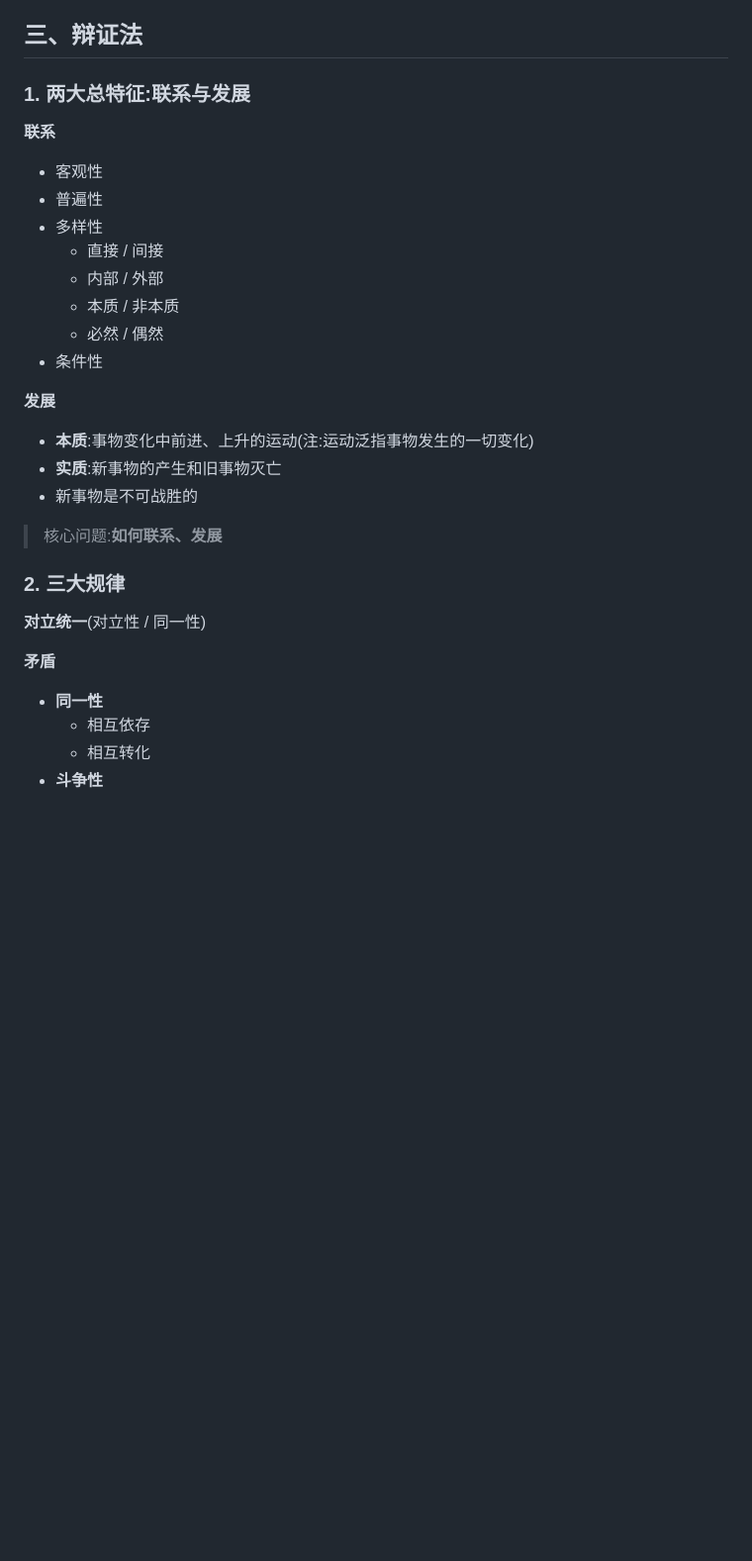
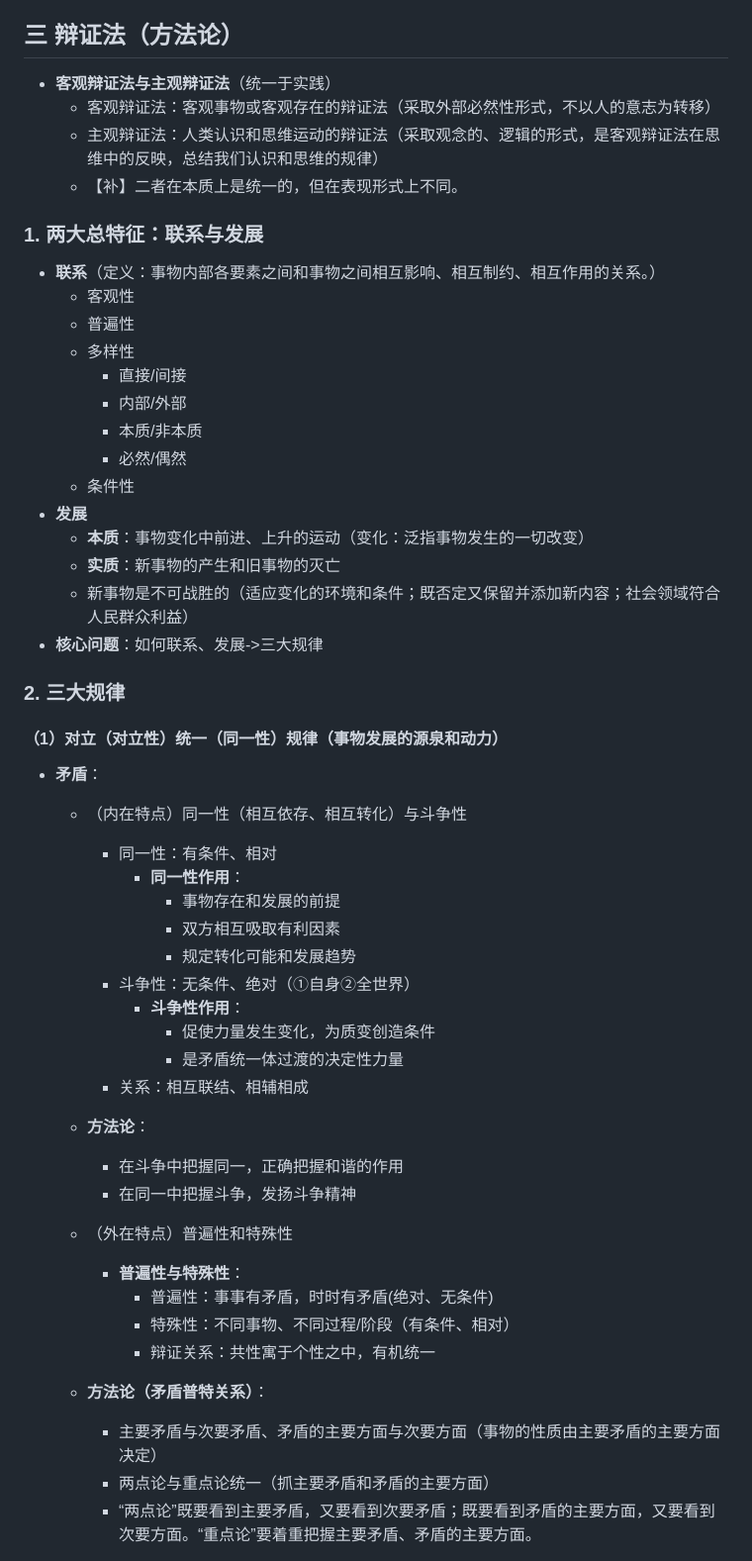
Before and after one commit to zhouliangjin-hit/marxism-philosophy-assignment, a Markdown page: mindmap/chapter-01.md, the part around one of its changes. Shown at 99% size. Rendered like a GitHub page; blank space fills up the shorter version.

```diff
--- a/mindmap/chapter-01.md
+++ b/mindmap/chapter-01.md
@@ -70,34 +70,55 @@
         - 第三，正确发挥主观能动性还要依赖于一定的物质条件和物质手段。
 
 
-## 三、辩证法
+## 三 辩证法（方法论）
 
-### 1. 两大总特征:联系与发展
+- **客观辩证法与主观辩证法**（统一于实践）
+  - 客观辩证法：客观事物或客观存在的辩证法（采取外部必然性形式，不以人的意志为转移）
+  - 主观辩证法：人类认识和思维运动的辩证法（采取观念的、逻辑的形式，是客观辩证法在思维中的反映，总结我们认识和思维的规律）
+  - 【补】二者在本质上是统一的，但在表现形式上不同。
 
-**联系**
-- 客观性
-- 普遍性
-- 多样性
-  - 直接 / 间接
-  - 内部 / 外部
-  - 本质 / 非本质
-  - 必然 / 偶然
-- 条件性
-
-**发展**
-- **本质**:事物变化中前进、上升的运动(注:运动泛指事物发生的一切变化)
-- **实质**:新事物的产生和旧事物灭亡
-- 新事物是不可战胜的
-
-> 核心问题:**如何联系、发展**
+### 1. 两大总特征：联系与发展
+- **联系**（定义：事物内部各要素之间和事物之间相互影响、相互制约、相互作用的关系。）
+  - 客观性
+  - 普遍性
+  - 多样性
+    - 直接/间接
+    - 内部/外部
+    - 本质/非本质
+    - 必然/偶然
+  - 条件性
+- **发展**
+  - **本质**：事物变化中前进、上升的运动（变化：泛指事物发生的一切改变）
+  - **实质**：新事物的产生和旧事物的灭亡
+  - 新事物是不可战胜的（适应变化的环境和条件；既否定又保留并添加新内容；社会领域符合人民群众利益）
+- **核心问题**：如何联系、发展->三大规律
 
 ### 2. 三大规律
 
-**对立统一**(对立性 / 同一性)
+#### （1）对立（对立性）统一（同一性）规律（事物发展的源泉和动力）
+- **矛盾**：
+  - （内在特点）同一性（相互依存、相互转化）与斗争性
+    - 同一性：有条件、相对
+      - **同一性作用**：
+        - 事物存在和发展的前提
+        - 双方相互吸取有利因素
+        - 规定转化可能和发展趋势
+    - 斗争性：无条件、绝对（①自身②全世界）
+      - **斗争性作用**：
+        - 促使力量发生变化，为质变创造条件
+        - 是矛盾统一体过渡的决定性力量
+    - 关系：相互联结、相辅相成
+  - **方法论**：
+    - 在斗争中把握同一，正确把握和谐的作用
+    - 在同一中把握斗争，发扬斗争精神
+  - （外在特点）普遍性和特殊性
+    - **普遍性与特殊性**：
+      - 普遍性：事事有矛盾，时时有矛盾(绝对、无条件)
+      - 特殊性：不同事物、不同过程/阶段（有条件、相对）
+      - 辩证关系：共性寓于个性之中，有机统一
 
-**矛盾**
-- **同一性**
-  - 相互依存
-  - 相互转化
-- **斗争性**
+  - **方法论（矛盾普特关系）**：
+      - 主要矛盾与次要矛盾、矛盾的主要方面与次要方面（事物的性质由主要矛盾的主要方面决定）
+      - 两点论与重点论统一（抓主要矛盾和矛盾的主要方面）
+      - “两点论”既要看到主要矛盾，又要看到次要矛盾；既要看到矛盾的主要方面，又要看到次要方面。“重点论”要着重把握主要矛盾、矛盾的主要方面。
 
```
Also changed, not shown: other parts of mindmap/chapter-01.md (+86 -3 lines).
